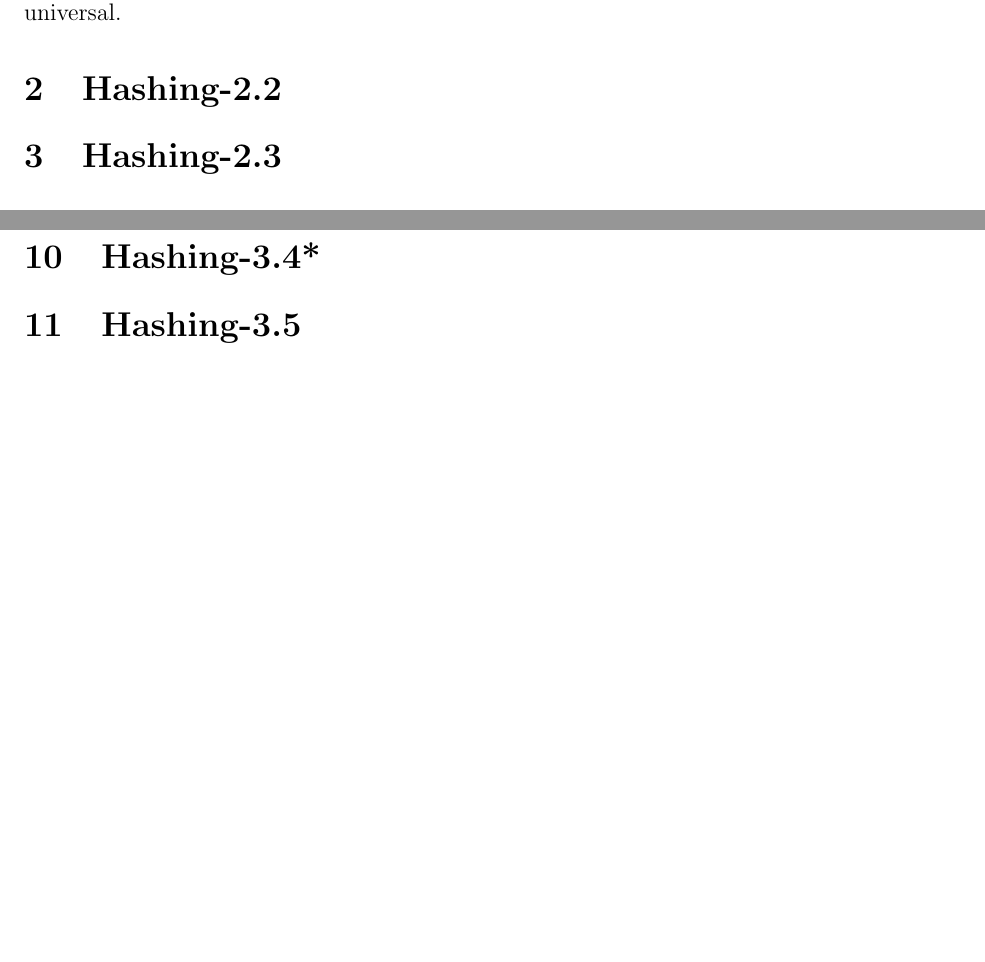
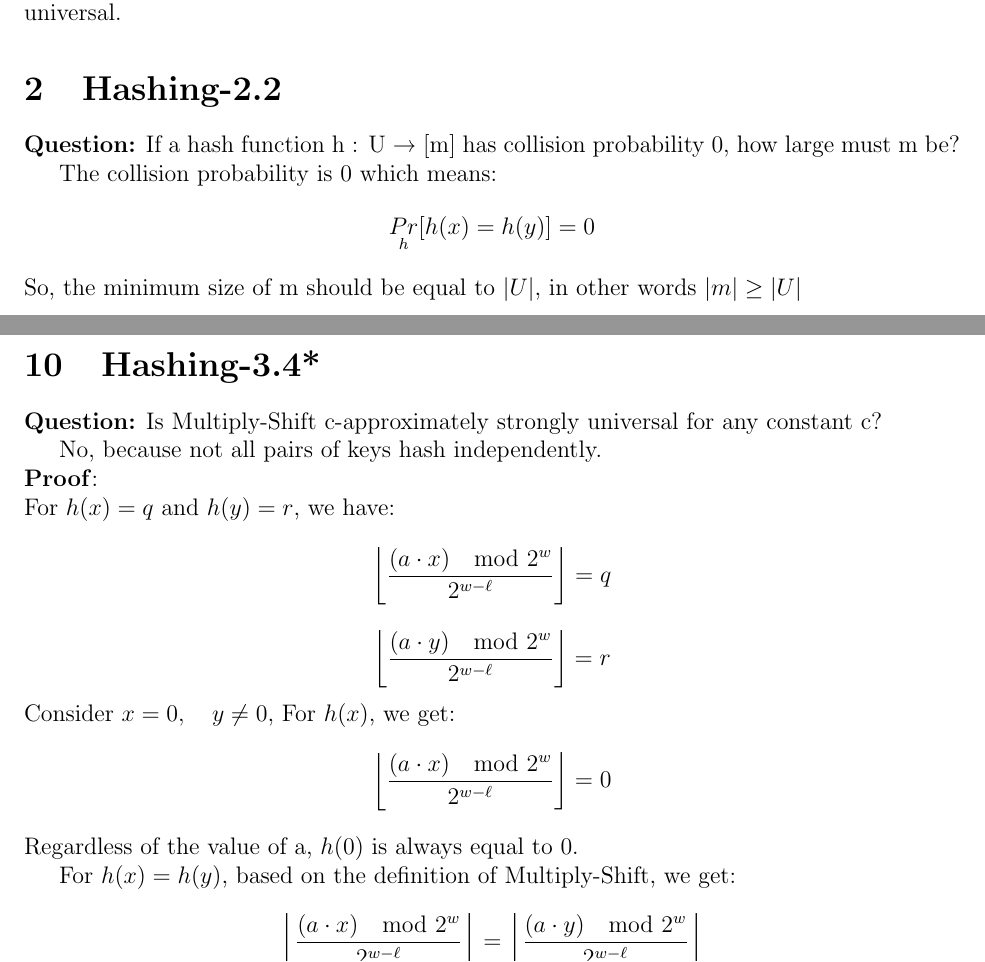
Before and after one commit to santiweide/ku2024-aads, a LaTeX document (a3.tex): two parts of pages 1 and 4 of 4 before the commit and two parts of pages 1 and 4 of 5 after it, joined at a grey line, cut so that both start at the same text, the shorter picture padded with empty space. Compiled offline with pdfLaTeX.

Commit message:
Updates from Overleaf

```diff
--- a/a3.tex
+++ b/a3.tex
@@ -44,6 +44,11 @@ Our reason is that for truly independent hash function, for any input $x_i \in U
 That is $Pr[h(x)=h(y)] \leq \frac{1}{m}$. So the truly independent hash function h : U $\rightarrow$ [m] is universal.
 
 \section{Hashing-2.2}
+\textbf{Question:} If a hash function h : U → [m] has collision probability 0, how large must m be?
+
+The collision probability is 0 which means:
+\[\mathop{Pr} \limits_{h}[h(x)=h(y)] =0\]
+So, the minimum size of m should be equal to \(|U|\), in other words \(|m|\geq|U|\)
 %zhigao
 
 \section{Hashing-2.3}
@@ -142,8 +184,25 @@ So we have
 \end{equation}
 
 \section{Hashing-3.4*}
+\textbf{Question:} Is Multiply-Shift c-approximately strongly universal for any constant c?
 % hint: the answer is no, because not all pairs of keys hash independently - your job is to prove this.
 %zhigao
+
+
+No, because not all pairs of keys hash independently.\\
+\textbf{Proof}:\\
+For \(h(x)=q\) and \(h(y) = r\), we have:
+\[\left\lfloor \frac{(a \cdot x) \mod 2^w}{2^{w-\ell}} \right\rfloor=q\]
+\[\left\lfloor \frac{(a \cdot y) \mod 2^w}{2^{w-\ell}} \right\rfloor=r\]
+Consider \(x=0, \quad y\neq0\), For \(h(x)\), we get:
+\[\left\lfloor \frac{(a \cdot x) \mod 2^w}{2^{w-\ell}} \right\rfloor=0\]
+Regardless of the value of a, \(h(0)\) is always equal to 0.
+
+For \(h(x)=h(y)\), based on the definition of Multiply-Shift, we get:
+
+\[\left\lfloor \frac{(a \cdot x) \mod 2^w}{2^{w-\ell}} \right\rfloor = \left\lfloor \frac{(a \cdot y) \mod 2^w}{2^{w-\ell}} \right\rfloor\]
+
+
 
 \section{Hashing-3.5}
 %wenshuo
```
Also changed, not shown: a3.tex (37 more changed lines).
